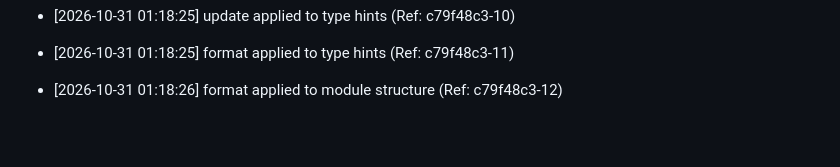
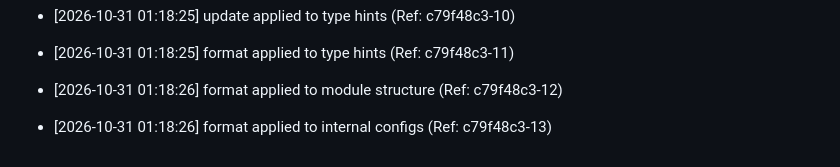
Before and after one commit to brunnojob/afterlink, a Markdown page: docs/optimization_notes.md, the part around the change. Rendered like a GitHub page; blank space fills up the shorter version.

Commit message:
﻿perf: format internal configs [13/50]

```diff
--- a/docs/optimization_notes.md
+++ b/docs/optimization_notes.md
@@ -1323,3 +1323,5 @@
 * [2026-10-31 01:18:25] format applied to type hints (Ref: c79f48c3-11)
 
 * [2026-10-31 01:18:26] format applied to module structure (Ref: c79f48c3-12)
+
+* [2026-10-31 01:18:26] format applied to internal configs (Ref: c79f48c3-13)
```
